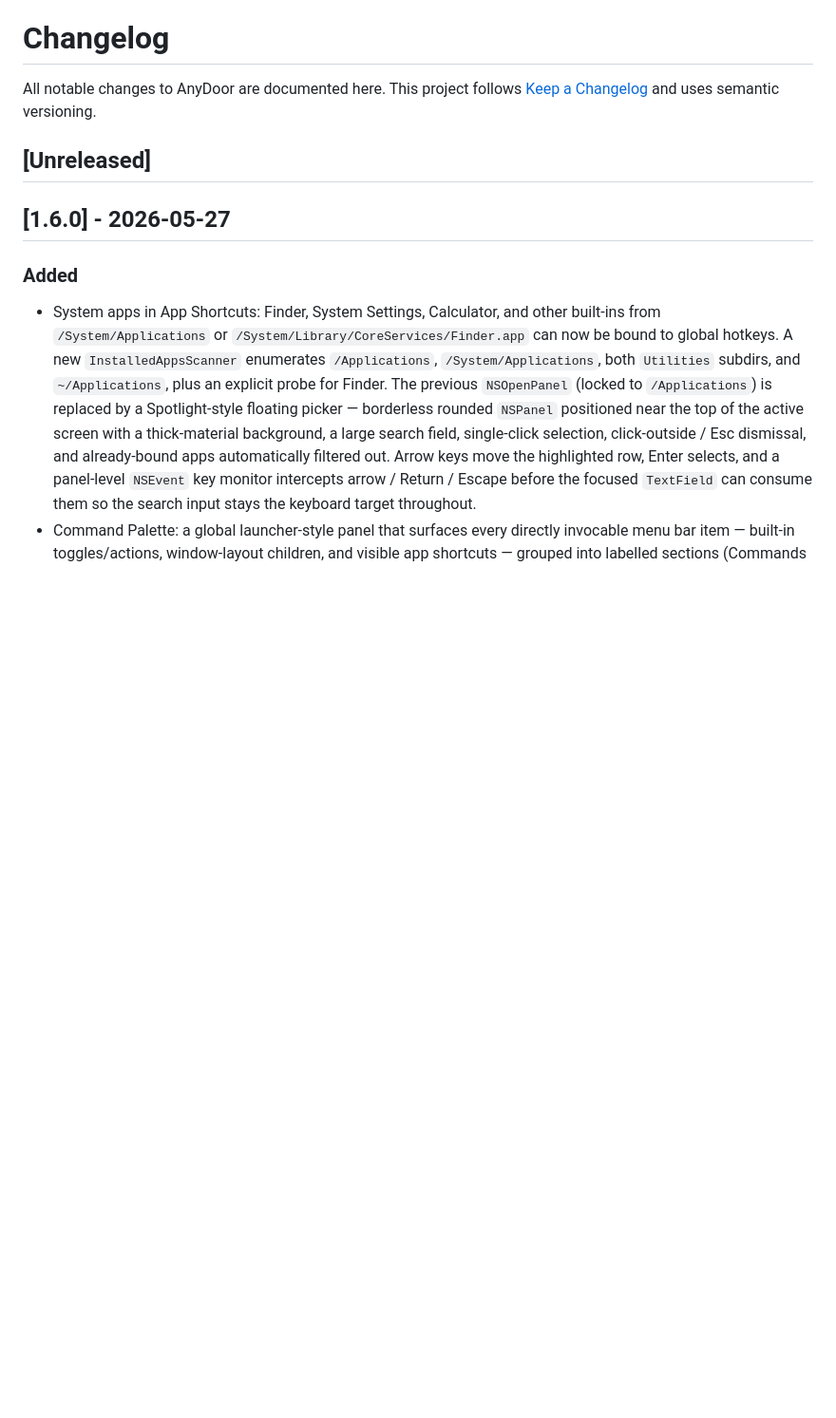
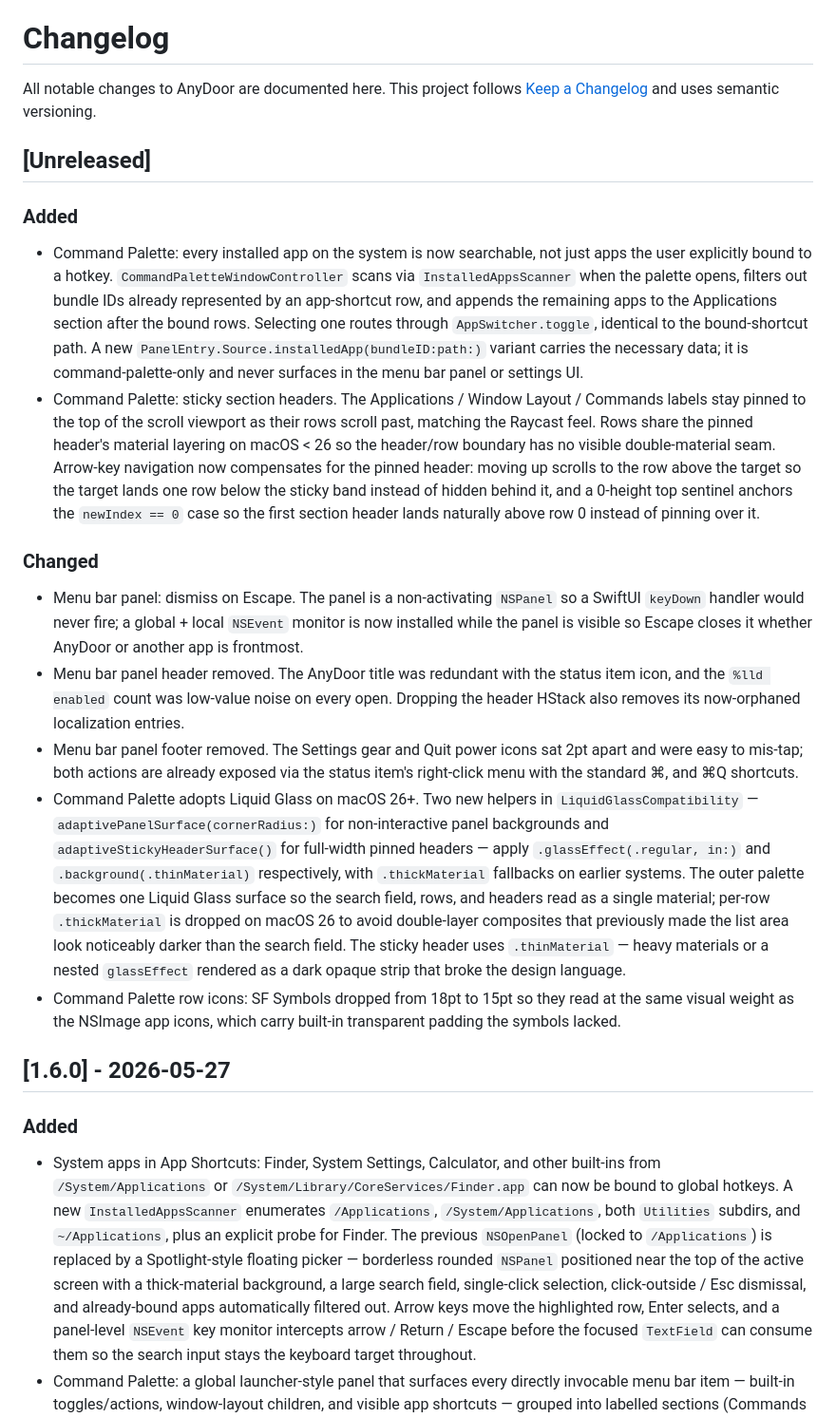
Before and after one commit to ZingerLittleBee/AnyDoor, a Markdown page: CHANGELOG.md, the part around the change. Shown at 95% size. Rendered like a GitHub page; blank space fills up the shorter version.

Commit message:
docs(changelog): document command-palette and menu-bar work for Unreleased

```diff
--- a/CHANGELOG.md
+++ b/CHANGELOG.md
@@ -5,6 +5,57 @@ All notable changes to AnyDoor are documented here. This project follows
 versioning.
 
 ## [Unreleased]
+
+### Added
+
+- Command Palette: every installed app on the system is now searchable, not
+  just apps the user explicitly bound to a hotkey. `CommandPaletteWindowController`
+  scans via `InstalledAppsScanner` when the palette opens, filters out bundle
+  IDs already represented by an app-shortcut row, and appends the remaining
+  apps to the Applications section after the bound rows. Selecting one routes
+  through `AppSwitcher.toggle`, identical to the bound-shortcut path. A new
+  `PanelEntry.Source.installedApp(bundleID:path:)` variant carries the
+  necessary data; it is command-palette-only and never surfaces in the menu
+  bar panel or settings UI.
+- Command Palette: sticky section headers. The Applications / Window Layout /
+  Commands labels stay pinned to the top of the scroll viewport as their rows
+  scroll past, matching the Raycast feel. Rows share the pinned header's
+  material layering on macOS < 26 so the header/row boundary has no visible
+  double-material seam. Arrow-key navigation now compensates for the pinned
+  header: moving up scrolls to the row above the target so the target lands
+  one row below the sticky band instead of hidden behind it, and a 0-height
+  top sentinel anchors the `newIndex == 0` case so the first section header
+  lands naturally above row 0 instead of pinning over it.
+
+### Changed
+
+- Menu bar panel: dismiss on Escape. The panel is a non-activating `NSPanel`
+  so a SwiftUI `keyDown` handler would never fire; a global + local
+  `NSEvent` monitor is now installed while the panel is visible so Escape
+  closes it whether AnyDoor or another app is frontmost.
+- Menu bar panel header removed. The AnyDoor title was redundant with the
+  status item icon, and the `%lld enabled` count was low-value noise on
+  every open. Dropping the header HStack also removes its now-orphaned
+  localization entries.
+- Menu bar panel footer removed. The Settings gear and Quit power icons
+  sat 2pt apart and were easy to mis-tap; both actions are already exposed
+  via the status item's right-click menu with the standard ⌘, and ⌘Q
+  shortcuts.
+- Command Palette adopts Liquid Glass on macOS 26+. Two new helpers in
+  `LiquidGlassCompatibility` — `adaptivePanelSurface(cornerRadius:)` for
+  non-interactive panel backgrounds and `adaptiveStickyHeaderSurface()` for
+  full-width pinned headers — apply `.glassEffect(.regular, in:)` and
+  `.background(.thinMaterial)` respectively, with `.thickMaterial` fallbacks
+  on earlier systems. The outer palette becomes one Liquid Glass surface so
+  the search field, rows, and headers read as a single material; per-row
+  `.thickMaterial` is dropped on macOS 26 to avoid double-layer composites
+  that previously made the list area look noticeably darker than the search
+  field. The sticky header uses `.thinMaterial` — heavy materials or a
+  nested `glassEffect` rendered as a dark opaque strip that broke the
+  design language.
+- Command Palette row icons: SF Symbols dropped from 18pt to 15pt so they
+  read at the same visual weight as the NSImage app icons, which carry
+  built-in transparent padding the symbols lacked.
 
 ## [1.6.0] - 2026-05-27
 
```
